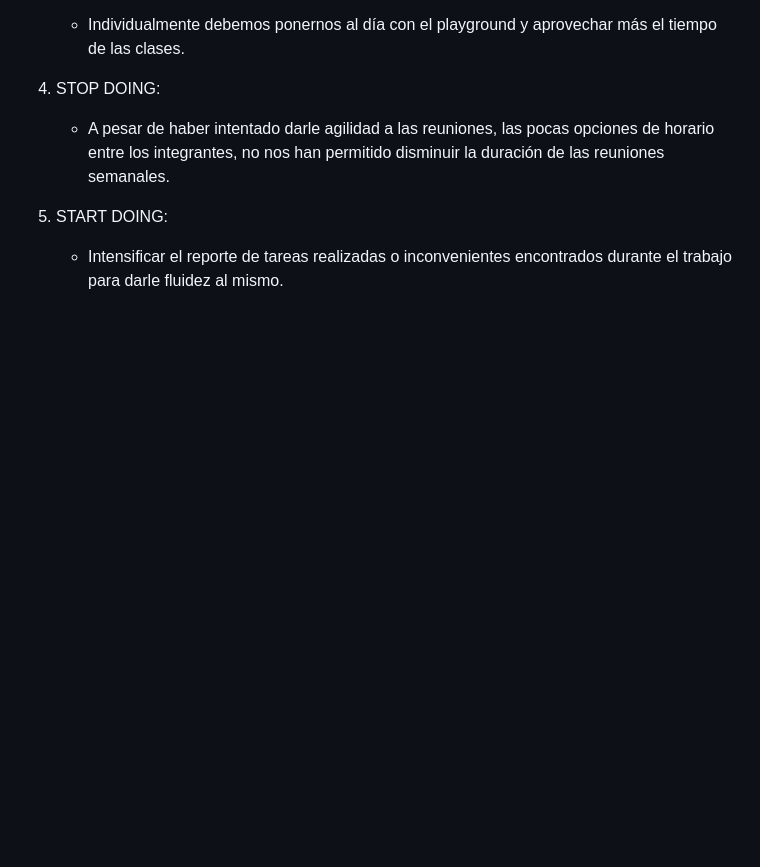
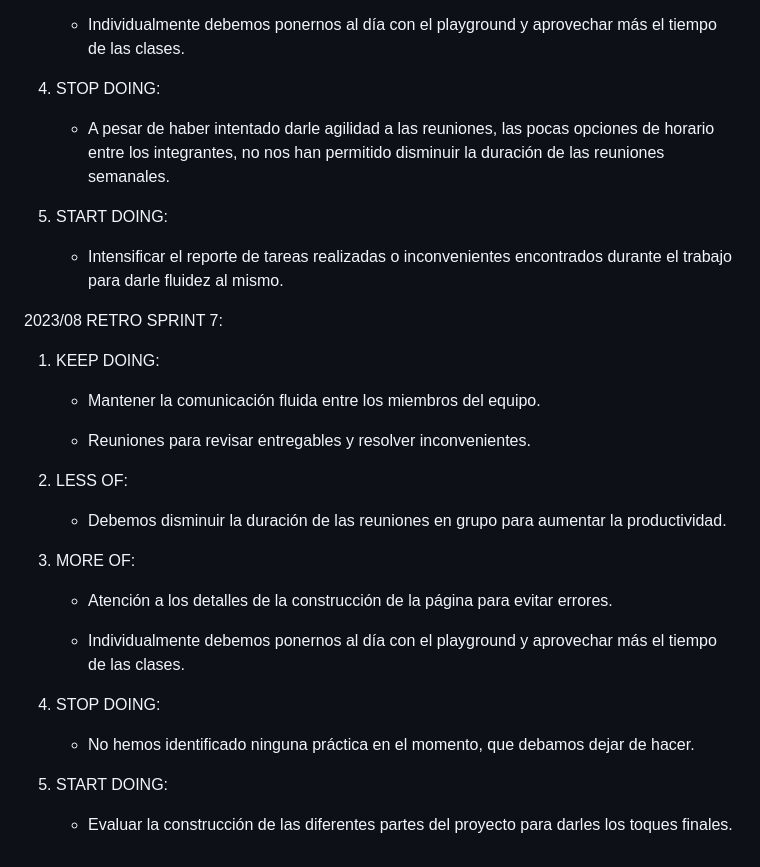
Before and after one commit to LCanasE/grupo_10_Eventicket, a Markdown page: RETRO.md, the part around the change. Rendered like a GitHub page; blank space fills up the shorter version.

Commit message:
Retro-Weekly

```diff
--- a/RETRO.md
+++ b/RETRO.md
@@ -165,3 +165,30 @@ RETROALIMENTACIÓN "Starfish"
 5. START DOING:
 
     - Intensificar el reporte de tareas realizadas o inconvenientes encontrados durante el trabajo para darle fluidez al mismo.
+
+
+2023/08 RETRO SPRINT 7:
+
+1. KEEP DOING:
+
+    - Mantener la comunicación fluida entre los miembros del equipo.
+
+    - Reuniones para revisar entregables y resolver inconvenientes.
+
+2. LESS OF:
+
+    - Debemos disminuir la duración de las reuniones en grupo para aumentar la productividad.
+
+3. MORE OF:
+
+    - Atención a los detalles de la construcción de la página para evitar errores.
+
+    - Individualmente debemos ponernos al día con el playground y aprovechar más el tiempo de las clases.
+
+4. STOP DOING:
+
+    - No hemos identificado ninguna práctica en el momento, que debamos dejar de hacer.
+
+5. START DOING:
+
+    - Evaluar la construcción de las diferentes partes del proyecto para darles los toques finales.
```
Also changed, not shown: Weekly.md (+18 -2 lines).
